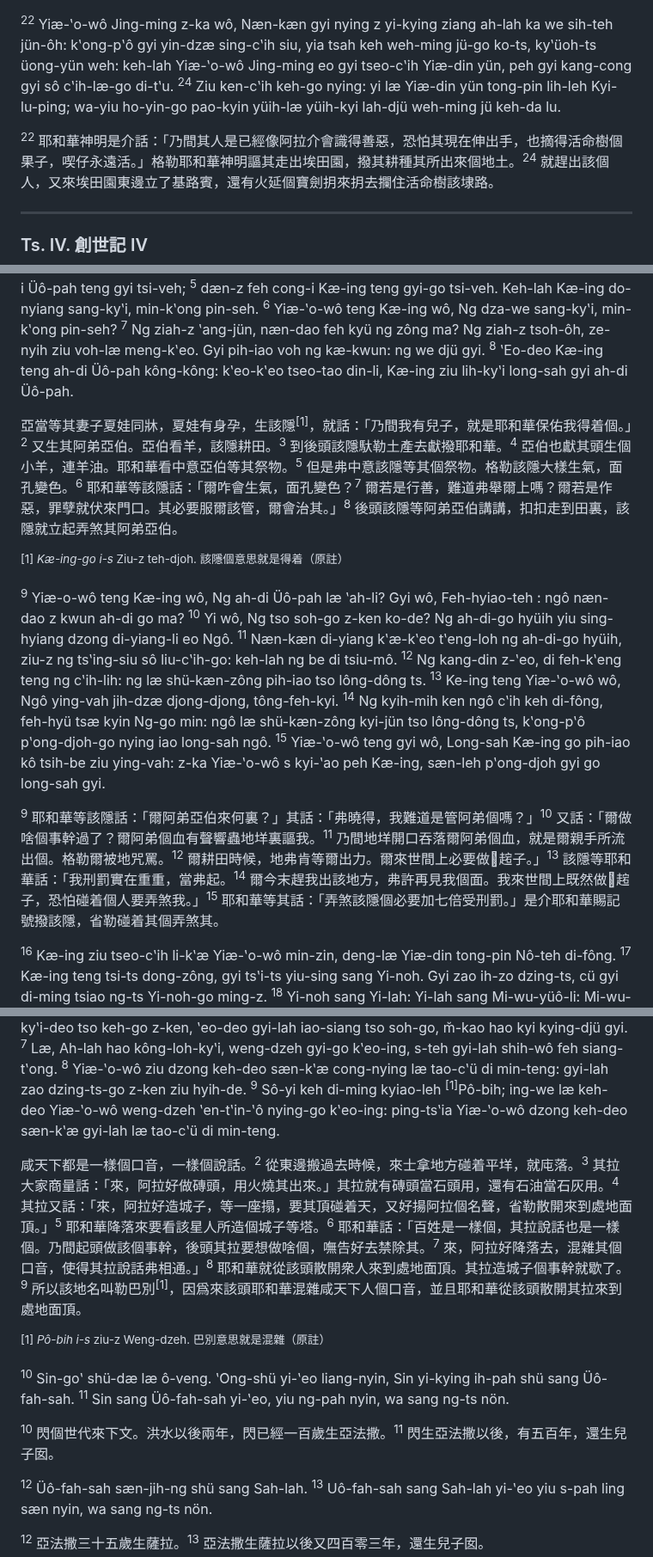
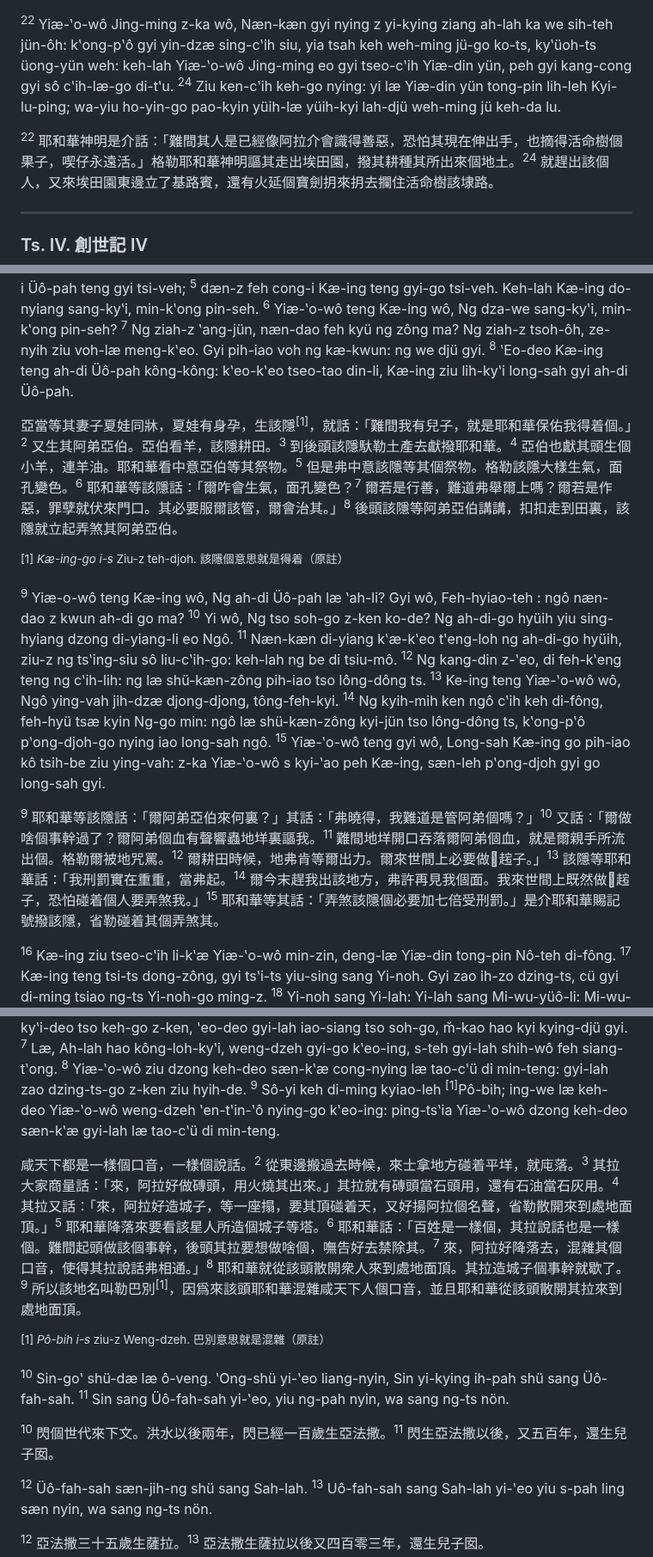
Before and after one commit to shinzoqchiuq/books-in-wu-romanization, a Markdown page: tsʽông-shü-kyi/創世記.md, 3 parts joined by grey strips. Shown at 86% size. Rendered like a GitHub page.

Commit message:
TSʽÔNG-SHÜ KYI: 難間, typo

```diff
--- a/tsʽông-shü-kyi/創世記.md
+++ b/tsʽông-shü-kyi/創世記.md
@@ -140,7 +140,7 @@ Yiæ-ʽo-wô Jing-ming sô zao ih-tsʽih weh-veh, z dzô ting diao-bi. Gyi teng
 
 <sup>22</sup> Yiæ-ʽo-wô Jing-ming z-ka wô, Næn-kæn gyi nying z yi-kying ziang ah-lah ka we sih-teh jün-ôh: kʽong-pʽô gyi yin-dzæ sing-cʽih siu, yia tsah keh weh-ming jü-go ko-ts, kyʽüoh-ts üong-yün weh: keh-lah Yiæ-ʽo-wô Jing-ming eo gyi tseo-cʽih Yiæ-din yün, peh gyi kang-cong gyi sô cʽih-læ-go di-tʽu. <sup>24</sup> Ziu ken-cʽih keh-go nying: yi læ Yiæ-din yün tong-pin lih-leh Kyi-lu-ping; wa-yiu ho-yin-go pao-kyin yüih-læ yüih-kyi lah-djü weh-ming jü keh-da lu.
 
-<sup>22</sup> 耶和華神明是介話：「乃間其人是已經像阿拉介會識得善惡，恐怕其現在伸出手，也摘得活命樹個果子，喫仔永遠活。」格勒耶和華神明謳其走出埃田園，撥其耕種其所出來個地土。<sup>24</sup> 就趕出該個人，又來埃田園東邊立了基路賓，還有火延個寶劍抈來抈去攔住活命樹該埭路。
+<sup>22</sup> 耶和華神明是介話：「難間其人是已經像阿拉介會識得善惡，恐怕其現在伸出手，也摘得活命樹個果子，喫仔永遠活。」格勒耶和華神明謳其走出埃田園，撥其耕種其所出來個地土。<sup>24</sup> 就趕出該個人，又來埃田園東邊立了基路賓，還有火延個寶劍抈來抈去攔住活命樹該埭路。
 
 ---
 
@@ -148,13 +148,13 @@ Yiæ-ʽo-wô Jing-ming sô zao ih-tsʽih weh-veh, z dzô ting diao-bi. Gyi teng
 
 Üô-tông teng gyi tsʽi-ts Yüô-w̆ô dong-zông: Yüô-w̆ô yiu sing-yüing, sang <sup>\[1\]</sup>Kæ-ing, ziu wô, Næn-kæn ngô yiu ng-ts, ziu-z Yiæ-o-wô pao-yiu ngô teh-djoh-go, Yi sang gyi ah-di Üô-pah. Üô-pah kʽen yiang; Kæ-ing kang din. <sup>3</sup> Tao ʽeo-deo Kæ-ing do-leh tʽu-tsʽæn kyʽi hyin peh Yiæ-ʽo-wô. <sup>4</sup> Üô-pah yia hyin gyi deo-sang-go siao-yiang, lin yiang-yiu. Yiæ-o-wô kʽen cong-i Üô-pah teng gyi tsi-veh; <sup>5</sup> dæn-z feh cong-i Kæ-ing teng gyi-go tsi-veh. Keh-lah Kæ-ing do-nyiang sang-kyʽi, min-kʽong pin-seh. <sup>6</sup> Yiæ-ʽo-wô teng Kæ-ing wô, Ng dza-we sang-kyʽi, min-kʽong pin-seh? <sup>7</sup> Ng ziah-z ʽang-jün, næn-dao feh kyü ng zông ma? Ng ziah-z tsoh-ôh, ze-nyih ziu voh-læ meng-kʽeo. Gyi pih-iao voh ng kæ-kwun: ng we djü gyi. <sup>8</sup> ʽEo-deo Kæ-ing teng ah-di Üô-pah kông-kông: kʽeo-kʽeo tseo-tao din-li, Kæ-ing ziu lih-kyʽi long-sah gyi ah-di Üô-pah.
 
-亞當等其妻子夏娃同牀，夏娃有身孕，生該隱<sup>\[1\]</sup>，就話：「乃間我有兒子，就是耶和華保佑我得着個。」<sup>2</sup> 又生其阿弟亞伯。亞伯看羊，該隱耕田。<sup>3</sup> 到後頭該隱馱勒土產去獻撥耶和華。<sup>4</sup> 亞伯也獻其頭生個小羊，連羊油。耶和華看中意亞伯等其祭物。<sup>5</sup> 但是弗中意該隱等其個祭物。格勒該隱大樣生氣，面孔變色。<sup>6</sup> 耶和華等該隱話：「爾咋會生氣，面孔變色？<sup>7</sup> 爾若是行善，難道弗舉爾上嗎？爾若是作惡，罪孽就伏來門口。其必要服爾該管，爾會治其。」<sup>8</sup> 後頭該隱等阿弟亞伯講講，扣扣走到田裏，該隱就立起弄煞其阿弟亞伯。
+亞當等其妻子夏娃同牀，夏娃有身孕，生該隱<sup>\[1\]</sup>，就話：「難間我有兒子，就是耶和華保佑我得着個。」<sup>2</sup> 又生其阿弟亞伯。亞伯看羊，該隱耕田。<sup>3</sup> 到後頭該隱馱勒土產去獻撥耶和華。<sup>4</sup> 亞伯也獻其頭生個小羊，連羊油。耶和華看中意亞伯等其祭物。<sup>5</sup> 但是弗中意該隱等其個祭物。格勒該隱大樣生氣，面孔變色。<sup>6</sup> 耶和華等該隱話：「爾咋會生氣，面孔變色？<sup>7</sup> 爾若是行善，難道弗舉爾上嗎？爾若是作惡，罪孽就伏來門口。其必要服爾該管，爾會治其。」<sup>8</sup> 後頭該隱等阿弟亞伯講講，扣扣走到田裏，該隱就立起弄煞其阿弟亞伯。
 
 <sup>\[1\] *Kæ-ing-go i-s* Ziu-z teh-djoh. 該隱個意思就是得着（原註）</sup>
 
 <sup>9</sup> Yiæ-o-wô teng Kæ-ing wô, Ng ah-di Üô-pah læ ʽah-li? Gyi wô, Feh-hyiao-teh : ngô næn-dao z kwun ah-di go ma? <sup>10</sup> Yi wô, Ng tso soh-go z-ken ko-de? Ng ah-di-go hyüih yiu sing-hyiang dzong di-yiang-li eo Ngô. <sup>11</sup> Næn-kæn di-yiang kʽæ-kʽeo tʽeng-loh ng ah-di-go hyüih, ziu-z ng tsʽing-siu sô liu-cʽih-go: keh-lah ng be di tsiu-mô. <sup>12</sup> Ng kang-din z-ʽeo, di feh-kʽeng teng ng cʽih-lih: ng læ shü-kæn-zông pih-iao tso lông-dông ts. <sup>13</sup> Ke-ing teng Yiæ-ʽo-wô wô, Ngô ying-vah jih-dzæ djong-djong, tông-feh-kyi. <sup>14</sup> Ng kyih-mih ken ngô cʽih keh di-fông, feh-hyü tsæ kyin Ng-go min: ngô læ shü-kæn-zông kyi-jün tso lông-dông ts, kʽong-pʽô pʽong-djoh-go nying iao long-sah ngô. <sup>15</sup> Yiæ-ʽo-wô teng gyi wô, Long-sah Kæ-ing go pih-iao kô tsih-be ziu ying-vah: z-ka Yiæ-ʽo-wô s kyi-ʽao peh Kæ-ing, sæn-leh pʽong-djoh gyi go long-sah gyi.
 
-<sup>9</sup> 耶和華等該隱話：「爾阿弟亞伯來何裏？」其話：「弗曉得，我難道是管阿弟個嗎？」<sup>10</sup> 又話：「爾做啥個事幹過了？爾阿弟個血有聲響蟲地垟裏謳我。<sup>11</sup> 乃間地垟開口吞落爾阿弟個血，就是爾親手所流出個。格勒爾被地咒罵。<sup>12</sup> 爾耕田時候，地弗肯等爾出力。爾來世間上必要做𧻴趤子。」<sup>13</sup> 該隱等耶和華話：「我刑罰實在重重，當弗起。<sup>14</sup> 爾今末趕我出該地方，弗許再見我個面。我來世間上既然做𧻴趤子，恐怕碰着個人要弄煞我。」<sup>15</sup> 耶和華等其話：「弄煞該隱個必要加七倍受刑罰。」是介耶和華賜記號撥該隱，省勒碰着其個弄煞其。
+<sup>9</sup> 耶和華等該隱話：「爾阿弟亞伯來何裏？」其話：「弗曉得，我難道是管阿弟個嗎？」<sup>10</sup> 又話：「爾做啥個事幹過了？爾阿弟個血有聲響蟲地垟裏謳我。<sup>11</sup> 難間地垟開口吞落爾阿弟個血，就是爾親手所流出個。格勒爾被地咒罵。<sup>12</sup> 爾耕田時候，地弗肯等爾出力。爾來世間上必要做𧻴趤子。」<sup>13</sup> 該隱等耶和華話：「我刑罰實在重重，當弗起。<sup>14</sup> 爾今末趕我出該地方，弗許再見我個面。我來世間上既然做𧻴趤子，恐怕碰着個人要弄煞我。」<sup>15</sup> 耶和華等其話：「弄煞該隱個必要加七倍受刑罰。」是介耶和華賜記號撥該隱，省勒碰着其個弄煞其。
 
 <sup>16</sup> Kæ-ing ziu tseo-cʽih li-kʽæ Yiæ-ʽo-wô min-zin, deng-læ Yiæ-din tong-pin Nô-teh di-fông. <sup>17</sup> Kæ-ing teng tsi-ts dong-zông, gyi tsʽi-ts yiu-sing sang Yi-noh. Gyi zao ih-zo dzing-ts, cü gyi di-ming tsiao ng-ts Yi-noh-go ming-z. <sup>18</sup> Yi-noh sang Yi-lah: Yi-lah sang Mi-wu-yüô-li: Mi-wu-yüô-li sang Mô-tʽu-sah-li: Mô-tʽu-sah-li sang Lah-mah. <sup>19</sup> Lah-mah dæ liang-go tsʽi-ts; ih-go ming-z Üô-da, ih-go s Si-lah. <sup>20</sup> Uô-da sang Yüô-pah, ziu-z deng-læ tsiang-bong-li, kʽen sang-kʽeo nying go tsu-tsong. <sup>21</sup> Gyi ah-di ming-z Yiu-pah, ziu-z keh-sing dæn-gying cʽü dih-ts nying-go tsu-tsong. <sup>22</sup> Si-lah sang Tʽu-pah-kæ-ing. ziu-z keh-sing dong-ziang, tʽih-ziang go s-tsu. Tʽu-pah-kæ-ing tsi-me ming-z Nô-mô. <sup>23</sup> Lah-mah teng gyi liang-go tsʽi-ts Üô-da Si-lah wô, Yüong tʽing-meng ngô sing-hyiang, Lah-mah go tsʽi-ts, yüong liu-sing ngô-go shih-wô: ngô long-sah ih-go nying, ing-we gyi tang-sông ngô; ziu-z ih-go ʽeo-sang, ing-we gyi ʽæ ngô-go. <sup>24</sup> Ziah-z long-sah Kæ-ing iao kô tsʽih-be ziu ying-vah, ka long-sah Lah-mah, pih-iao kô tsʽih-jih-tsih be.
 
@@ -364,13 +364,13 @@ Nô-üô-go ng-ts, Sin, ʽEn, Yüö-feh-go kô-pu læ ʽô-veng. Gyi-lah ʽong-s
 
 ʽEn-tʽin-ʽô tu z ih-yiang-go kʽeo-ing, ih-yiang-go shih-wô. <sup>2</sup> Dzong tong-pin pun-ko-kyʽi z-ʽeo, læ Z-nô di-fông pʽong-djoh bing-yiang, ziu deng-loh. <sup>3</sup> Gyi-lah dô-kô siang-liang wô, Læ, ah-lah hao tso cün-deo, yüong ho siao gyi cʽih-læ. Gyi-lah ziu yiu cün-deo tông zah-deo yüong, wa-yiu zah-yiu tông zah-hwe yüong. <sup>4</sup> Gyi-lah yi wô, Læ, ah-lah hao zao dzing-ts, teng ih-zo tʽah, iao gyi ting bang-djoh tʽin, yi hao yiang ah-lah-go ming-sing; sæn-leh sæn-kʽæ læ tao-cʽü di min-teng. <sup>5</sup> Yiæ-ʽo-wô kông-loh-læ iao kʽen keh-sing nying sô zao-go dzing-ts teng-tʽah. <sup>6</sup> Yiæ-o-wô wô, Pah-sing z ih-yiang-go, gyi-lah shih-wô yia z ih-yiang-go; næn-kæn kyʽi-deo tso keh-go z-ken, ʽeo-deo gyi-lah iao-siang tso soh-go, m̆-kao hao kyi kying-djü gyi. <sup>7</sup> Læ, Ah-lah hao kông-loh-kyʽi, weng-dzeh gyi-go kʽeo-ing, s-teh gyi-lah shih-wô feh siang-tʽong. <sup>8</sup> Yiæ-ʽo-wô ziu dzong keh-deo sæn-kʽæ cong-nying læ tao-cʽü di min-teng: gyi-lah zao dzing-ts-go z-ken ziu hyih-de. <sup>9</sup> Sô-yi keh di-ming kyiao-leh <sup>\[1\]</sup>Pô-bih; ing-we læ keh-deo Yiæ-ʽo-wô weng-dzeh ʽen-tʽin-ʽô nying-go kʽeo-ing: ping-tsʽia Yiæ-ʽo-wô dzong keh-deo sæn-kʽæ gyi-lah læ tao-cʽü di min-teng.
 
-咸天下都是一樣個口音，一樣個說話。<sup>2</sup> 從東邊搬過去時候，來士拿地方碰着平垟，就庉落。<sup>3</sup> 其拉大家商量話：「來，阿拉好做磚頭，用火燒其出來。」其拉就有磚頭當石頭用，還有石油當石灰用。<sup>4</sup> 其拉又話：「來，阿拉好造城子，等一座搨，要其頂碰着天，又好揚阿拉個名聲，省勒散開來到處地面頂。」<sup>5</sup> 耶和華降落來要看該星人所造個城子等塔。<sup>6</sup> 耶和華話：「百姓是一樣個，其拉說話也是一樣個。乃間起頭做該個事幹，後頭其拉要想做啥個，嘸告好去禁除其。<sup>7</sup> 來，阿拉好降落去，混雜其個口音，使得其拉說話弗相通。」<sup>8</sup> 耶和華就從該頭散開衆人來到處地面頂。其拉造城子個事幹就歇了。<sup>9</sup> 所以該地名叫勒巴別<sup>\[1\]</sup>，因爲來該頭耶和華混雜咸天下人個口音，並且耶和華從該頭散開其拉來到處地面頂。
+咸天下都是一樣個口音，一樣個說話。<sup>2</sup> 從東邊搬過去時候，來士拿地方碰着平垟，就庉落。<sup>3</sup> 其拉大家商量話：「來，阿拉好做磚頭，用火燒其出來。」其拉就有磚頭當石頭用，還有石油當石灰用。<sup>4</sup> 其拉又話：「來，阿拉好造城子，等一座搨，要其頂碰着天，又好揚阿拉個名聲，省勒散開來到處地面頂。」<sup>5</sup> 耶和華降落來要看該星人所造個城子等塔。<sup>6</sup> 耶和華話：「百姓是一樣個，其拉說話也是一樣個。難間起頭做該個事幹，後頭其拉要想做啥個，嘸告好去禁除其。<sup>7</sup> 來，阿拉好降落去，混雜其個口音，使得其拉說話弗相通。」<sup>8</sup> 耶和華就從該頭散開衆人來到處地面頂。其拉造城子個事幹就歇了。<sup>9</sup> 所以該地名叫勒巴別<sup>\[1\]</sup>，因爲來該頭耶和華混雜咸天下人個口音，並且耶和華從該頭散開其拉來到處地面頂。
 
 <sup>\[1\] *Pô-bih i-s* ziu-z Weng-dzeh. 巴別意思就是混雜（原註）</sup>
 
 <sup>10</sup> Sin-goʽ shü-dæ læ ô-veng. ʽOng-shü yi-ʽeo liang-nyin, Sin yi-kying ih-pah shü sang Üô-fah-sah. <sup>11</sup> Sin sang Üô-fah-sah yi-ʽeo, yiu ng-pah nyin, wa sang ng-ts nön.
 
-<sup>10</sup> 閃個世代來下文。洪水以後兩年，閃已經一百歲生亞法撒。<sup>11</sup> 閃生亞法撒以後，有五百年，還生兒子囡。
+<sup>10</sup> 閃個世代來下文。洪水以後兩年，閃已經一百歲生亞法撒。<sup>11</sup> 閃生亞法撒以後，又五百年，還生兒子囡。
 
 <sup>12</sup> Üô-fah-sah sæn-jih-ng shü sang Sah-lah. <sup>13</sup> Uô-fah-sah sang Sah-lah yi-ʽeo yiu s-pah ling sæn nyin, wa sang ng-ts nön.
 
```
Also changed, not shown: other parts of tsʽông-shü-kyi/創世記.md (+11 -11 lines).
